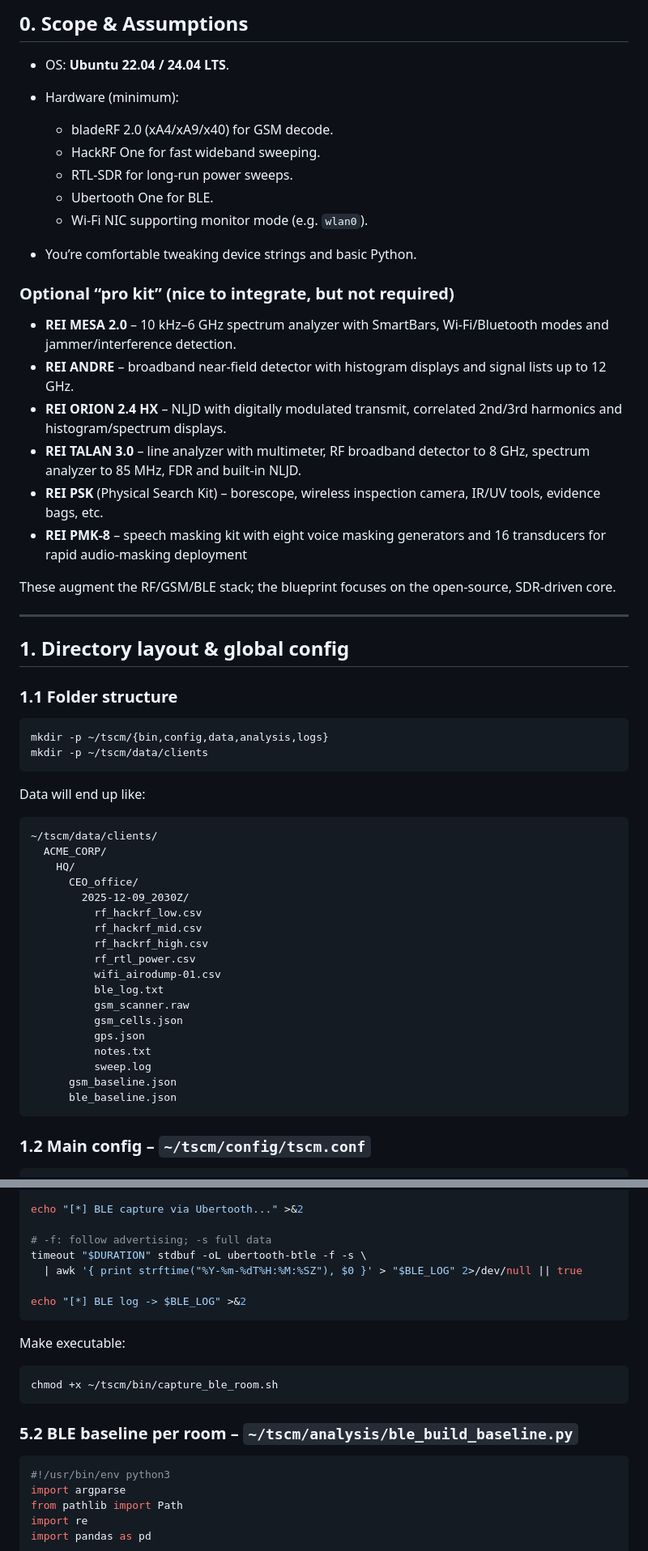
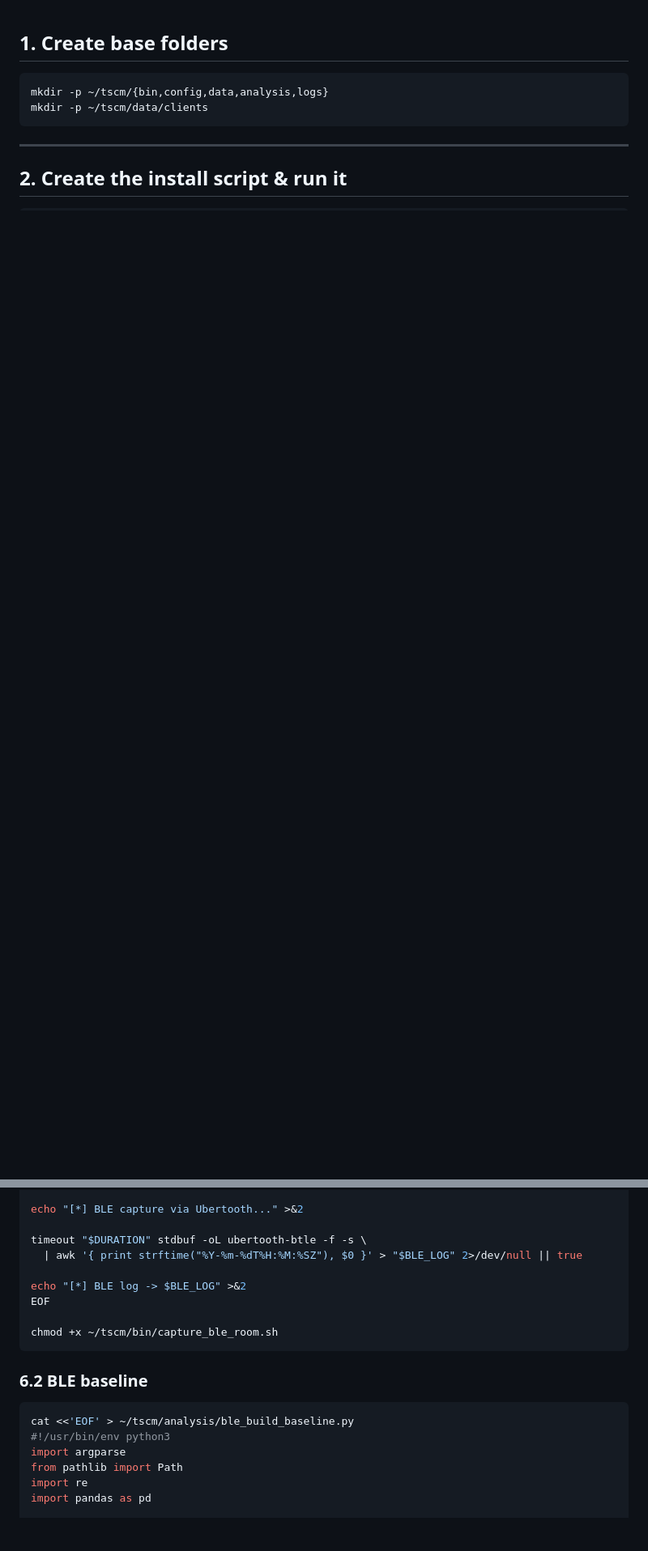
Before and after one commit to exfil0/SWEEPERZERO, a Markdown page: README.md, 2 parts joined by grey strips. Shown at 81% size. Rendered like a GitHub page; blank space fills up the shorter version.

````diff
--- a/README.md
+++ b/README.md
@@ -1,60 +1,12 @@
-## 0. Scope & Assumptions
-
-* OS: **Ubuntu 22.04 / 24.04 LTS**.
-* Hardware (minimum):
-
-  * bladeRF 2.0 (xA4/xA9/x40) for GSM decode.
-  * HackRF One for fast wideband sweeping.
-  * RTL-SDR for long-run power sweeps.
-  * Ubertooth One for BLE.
-  * Wi-Fi NIC supporting monitor mode (e.g. `wlan0`).
-* You’re comfortable tweaking device strings and basic Python.
-
-### Optional “pro kit” (nice to integrate, but not required)
-
-* **REI MESA 2.0** – 10 kHz–6 GHz spectrum analyzer with SmartBars, Wi-Fi/Bluetooth modes and jammer/interference detection.
-* **REI ANDRE** – broadband near-field detector with histogram displays and signal lists up to 12 GHz.
-* **REI ORION 2.4 HX** – NLJD with digitally modulated transmit, correlated 2nd/3rd harmonics and histogram/spectrum displays.
-* **REI TALAN 3.0** – line analyzer with multimeter, RF broadband detector to 8 GHz, spectrum analyzer to 85 MHz, FDR and built-in NLJD.
-* **REI PSK** (Physical Search Kit) – borescope, wireless inspection camera, IR/UV tools, evidence bags, etc.
-* **REI PMK-8** – speech masking kit with eight voice masking generators and 16 transducers for rapid audio-masking deployment
-
-These augment the RF/GSM/BLE stack; the blueprint focuses on the open-source, SDR-driven core.
-
----
-
-## 1. Directory layout & global config
-
-### 1.1 Folder structure
+## 1. Create base folders
 
 ```bash
 mkdir -p ~/tscm/{bin,config,data,analysis,logs}
 mkdir -p ~/tscm/data/clients
 ```
 
-Data will end up like:
+---
 
-```text
-~/tscm/data/clients/
-  ACME_CORP/
-    HQ/
-      CEO_office/
-        2025-12-09_2030Z/
-          rf_hackrf_low.csv
-          rf_hackrf_mid.csv
-          rf_hackrf_high.csv
-          rf_rtl_power.csv
-          wifi_airodump-01.csv
-          ble_log.txt
-          gsm_scanner.raw
-          gsm_cells.json
-          gps.json
-          notes.txt
-          sweep.log
-      gsm_baseline.json
-      ble_baseline.json
-```
-
-### 1.2 Main config – `~/tscm/config/tscm.conf`
+## 2. Create the install script & run it
 
 ```bash
@@ -673,22 +537,19 @@ fi
 
 echo "[*] BLE capture via Ubertooth..." >&2
 
-# -f: follow advertising; -s full data
 timeout "$DURATION" stdbuf -oL ubertooth-btle -f -s \
   | awk '{ print strftime("%Y-%m-%dT%H:%M:%SZ"), $0 }' > "$BLE_LOG" 2>/dev/null || true
 
 echo "[*] BLE log -> $BLE_LOG" >&2
-```
+EOF
 
-Make executable:
-
-```bash
 chmod +x ~/tscm/bin/capture_ble_room.sh
 ```
 
-### 5.2 BLE baseline per room – `~/tscm/analysis/ble_build_baseline.py`
+### 6.2 BLE baseline
 
-```python
+```bash
+cat <<'EOF' > ~/tscm/analysis/ble_build_baseline.py
 #!/usr/bin/env python3
 import argparse
 from pathlib import Path
````
Also changed, not shown: other parts of README.md (+159 -253 lines).
